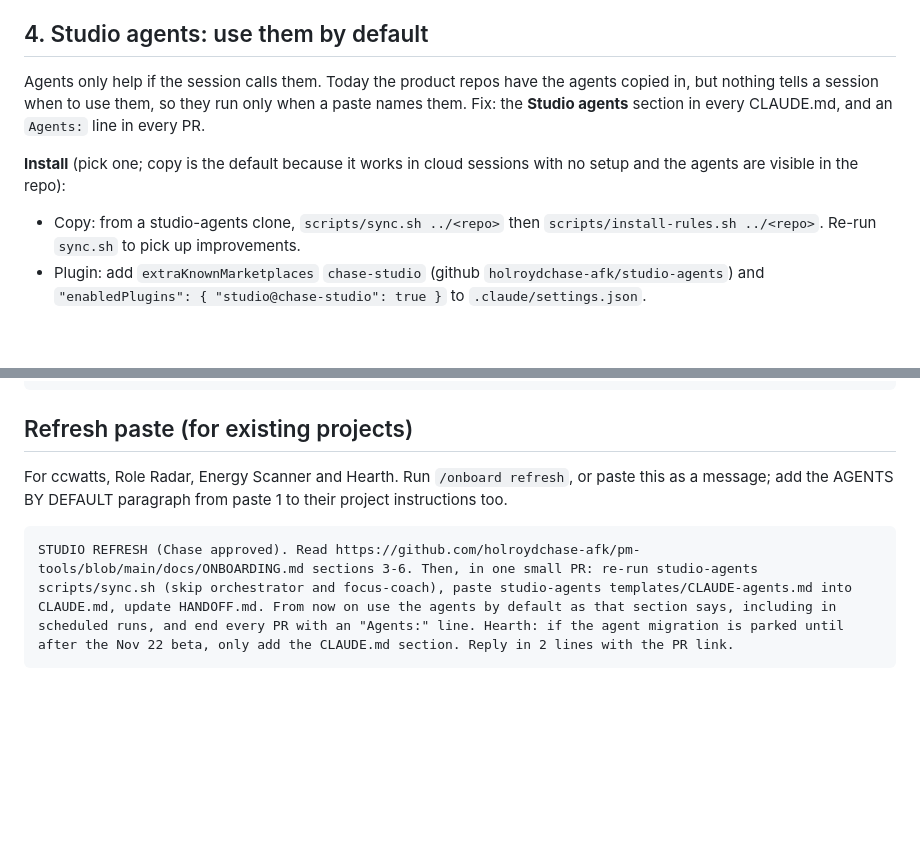
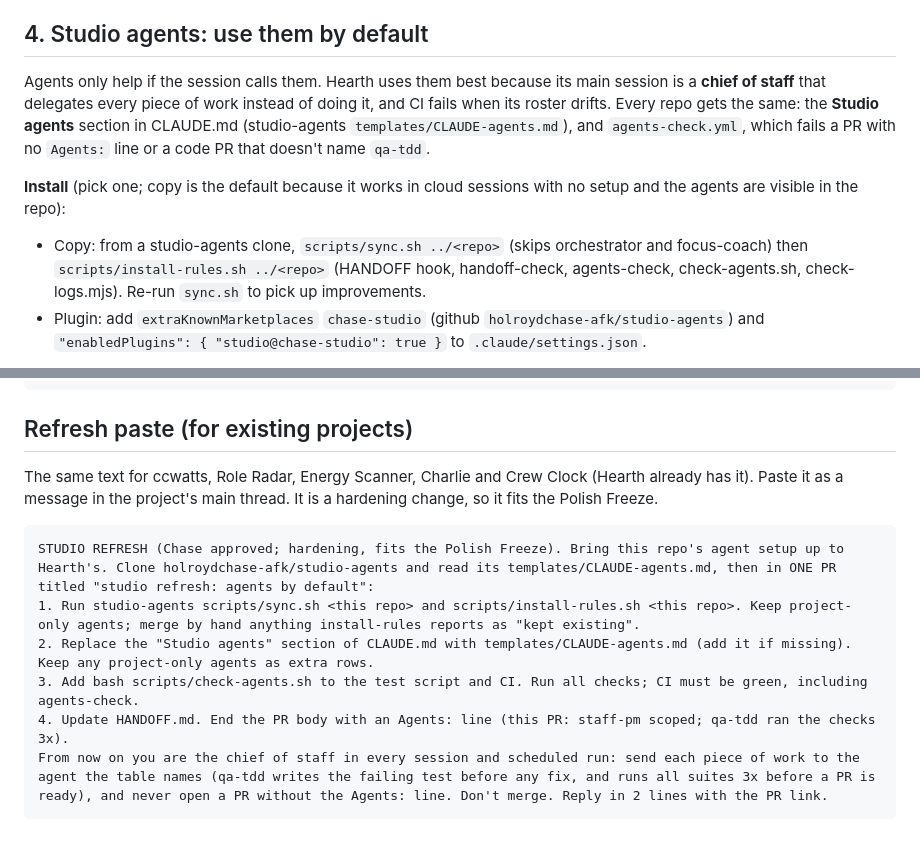
Before and after one commit to holroydchase-afk/pm-tools, a Markdown page: docs/ONBOARDING.md, 2 parts joined by grey strips. GitHub-like rendering; blank space fills up the shorter version.

Commit message:
ONBOARDING: agents enforced by agents-check, one refresh paste for every product
Co-Authored-By: Claude Opus 5.5 <noreply@anthropic.com>
Claude-Session: https://claude.ai/code/session_01MKPp6QnewMjgFXxtTfFAHQ

````diff
--- a/docs/ONBOARDING.md
+++ b/docs/ONBOARDING.md
@@ -41,10 +41,10 @@ To read pm-tools and studio-agents, attach them read-only to the session (both a
 **HANDOFF.md "Portfolio / public presence" section** (copy this shape from ccwatts): the portfolio page URL, the live demo URL and how it deploys, what the demo data is, a link to STUDIO-STATUS, then one dated line per change to the public demo or portfolio page. The morning digest and Product Studio read this section.
 
 ## 4. Studio agents: use them by default
-Agents only help if the session calls them. Today the product repos have the agents copied in, but nothing tells a session when to use them, so they run only when a paste names them. Fix: the **Studio agents** section in every CLAUDE.md, and an `Agents:` line in every PR.
+Agents only help if the session calls them. Hearth uses them best because its main session is a **chief of staff** that delegates every piece of work instead of doing it, and CI fails when its roster drifts. Every repo gets the same: the **Studio agents** section in CLAUDE.md (studio-agents `templates/CLAUDE-agents.md`), and `agents-check.yml`, which fails a PR with no `Agents:` line or a code PR that doesn't name `qa-tdd`.
 
 **Install** (pick one; copy is the default because it works in cloud sessions with no setup and the agents are visible in the repo):
-- Copy: from a studio-agents clone, `scripts/sync.sh ../<repo>` then `scripts/install-rules.sh ../<repo>`. Re-run `sync.sh` to pick up improvements.
+- Copy: from a studio-agents clone, `scripts/sync.sh ../<repo>` (skips orchestrator and focus-coach) then `scripts/install-rules.sh ../<repo>` (HANDOFF hook, handoff-check, agents-check, check-agents.sh, check-logs.mjs). Re-run `sync.sh` to pick up improvements.
 - Plugin: add `extraKnownMarketplaces` `chase-studio` (github `holroydchase-afk/studio-agents`) and `"enabledPlugins": { "studio@chase-studio": true }` to `.claude/settings.json`.
 
 **When to use which** (delegate with the Agent tool, without waiting for Chase to ask):
@@ -142,7 +142,12 @@ SET UP THIS PROJECT (studio onboarding, Chase approved). Act now, don't ask ques
 ```
 
 ## Refresh paste (for existing projects)
-For ccwatts, Role Radar, Energy Scanner and Hearth. Run `/onboard refresh`, or paste this as a message; add the AGENTS BY DEFAULT paragraph from paste 1 to their project instructions too.
+The same text for ccwatts, Role Radar, Energy Scanner, Charlie and Crew Clock (Hearth already has it). Paste it as a message in the project's main thread. It is a hardening change, so it fits the Polish Freeze.
 ```
-STUDIO REFRESH (Chase approved). Read https://github.com/holroydchase-afk/pm-tools/blob/main/docs/ONBOARDING.md sections 3-6. Then, in one small PR: re-run studio-agents scripts/sync.sh (skip orchestrator and focus-coach), paste studio-agents templates/CLAUDE-agents.md into CLAUDE.md, update HANDOFF.md. From now on use the agents by default as that section says, including in scheduled runs, and end every PR with an "Agents:" line. Hearth: if the agent migration is parked until after the Nov 22 beta, only add the CLAUDE.md section. Reply in 2 lines with the PR link.
+STUDIO REFRESH (Chase approved; hardening, fits the Polish Freeze). Bring this repo's agent setup up to Hearth's. Clone holroydchase-afk/studio-agents and read its templates/CLAUDE-agents.md, then in ONE PR titled "studio refresh: agents by default":
+1. Run studio-agents scripts/sync.sh <this repo> and scripts/install-rules.sh <this repo>. Keep project-only agents; merge by hand anything install-rules reports as "kept existing".
+2. Replace the "Studio agents" section of CLAUDE.md with templates/CLAUDE-agents.md (add it if missing). Keep any project-only agents as extra rows.
+3. Add bash scripts/check-agents.sh to the test script and CI. Run all checks; CI must be green, including agents-check.
+4. Update HANDOFF.md. End the PR body with an Agents: line (this PR: staff-pm scoped; qa-tdd ran the checks 3x).
+From now on you are the chief of staff in every session and scheduled run: send each piece of work to the agent the table names (qa-tdd writes the failing test before any fix, and runs all suites 3x before a PR is ready), and never open a PR without the Agents: line. Don't merge. Reply in 2 lines with the PR link.
 ```
````
Also changed, not shown: HANDOFF.md (+2 -1 lines).
